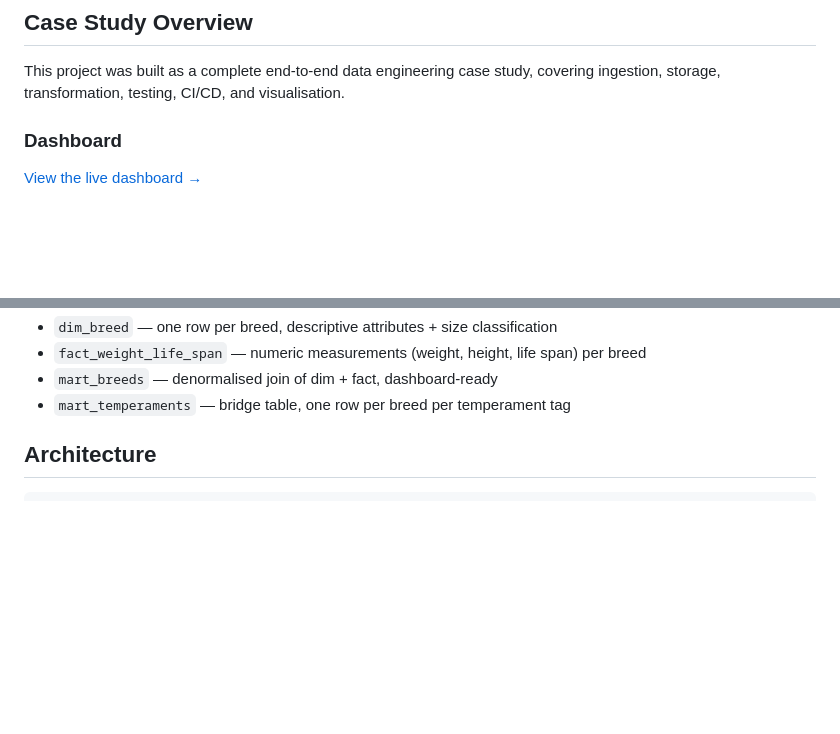
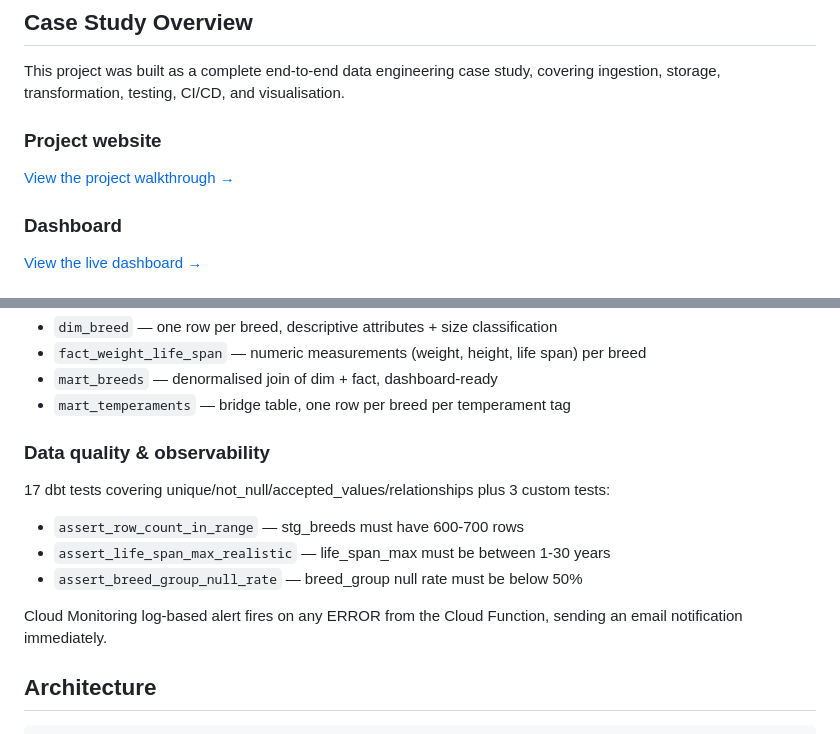
Before and after one commit to bogdanbrg/dog-breed-pipeline, a Markdown page: README.md, 2 parts joined by grey strips. GitHub-like rendering; blank space fills up the shorter version.

Commit message:
Update README: add data quality tests, Cloud Monitoring alert, project website link

```diff
--- a/README.md
+++ b/README.md
@@ -8,6 +8,10 @@ A batch data engineering pipeline that ingests breed data from the [Dog API](htt
 ## Case Study Overview
 
 This project was built as a complete end-to-end data engineering case study, covering ingestion, storage, transformation, testing, CI/CD, and visualisation.
+
+### Project website
+
+[View the project walkthrough →](https://bogdanbrg.github.io/dog-breed-pipeline)
 
 ### Dashboard
 
@@ -43,6 +47,16 @@ The curated layer uses **dimensional modelling**:
 - `fact_weight_life_span` — numeric measurements (weight, height, life span) per breed
 - `mart_breeds` — denormalised join of dim + fact, dashboard-ready
 - `mart_temperaments` — bridge table, one row per breed per temperament tag
+
+### Data quality & observability
+
+17 dbt tests covering unique/not_null/accepted_values/relationships plus 3 custom tests:
+
+- `assert_row_count_in_range` — stg_breeds must have 600-700 rows
+- `assert_life_span_max_realistic` — life_span_max must be between 1-30 years
+- `assert_breed_group_null_rate` — breed_group null rate must be below 50%
+
+Cloud Monitoring log-based alert fires on any ERROR from the Cloud Function, sending an email notification immediately.
 
 ## Architecture
 
```
